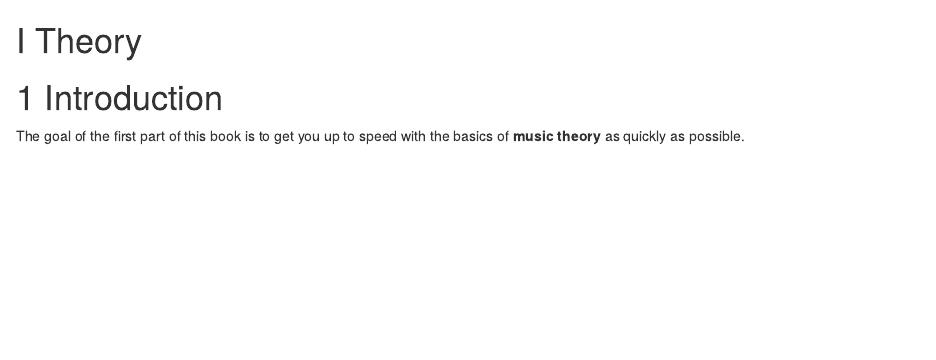
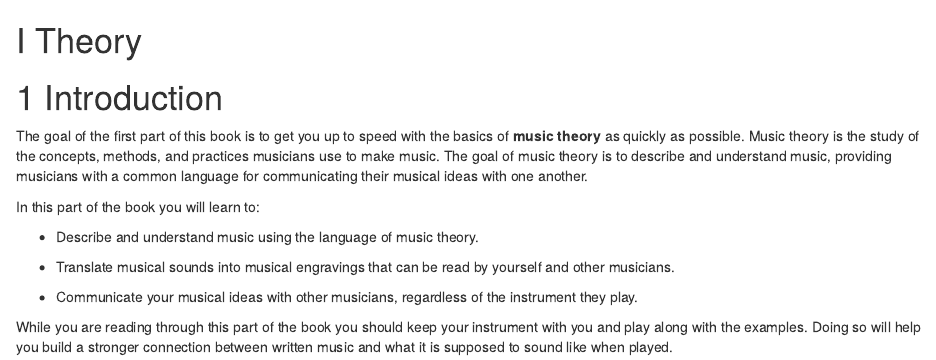
Before and after one commit to mccarthy-m-g/musicians-compendium, an R Markdown document (theory.Rmd): the page in a window 1100 px wide, from its top. Rendered offline with R 4.5, knitr and Pandoc, with nearby package versions; drawn as R Markdown's standard HTML page in place of the format the file asks for.

Commit message:
update section

```diff
--- a/theory.Rmd
+++ b/theory.Rmd
@@ -2,4 +2,14 @@
 
 # Introduction {#theory-intro}
 
-The goal of the first part of this book is to get you up to speed with the basics of **music theory** as quickly as possible.
+The goal of the first part of this book is to get you up to speed with the basics of **music theory** as quickly as possible. Music theory is the study of the concepts, methods, and practices musicians use to make music. The goal of music theory is to describe and understand music, providing musicians with a common language for communicating their musical ideas with one another.
+
+In this part of the book you will learn to:
+
+- Describe and understand music using the language of music theory.
+
+- Translate musical sounds into musical engravings that can be read by yourself and other musicians.
+
+- Communicate your musical ideas with other musicians, regardless of the instrument they play.
+
+While you are reading through this part of the book you should keep your instrument with you and play along with the examples. Doing so will help you build a stronger connection between written music and what it is supposed to sound like when played.
```
